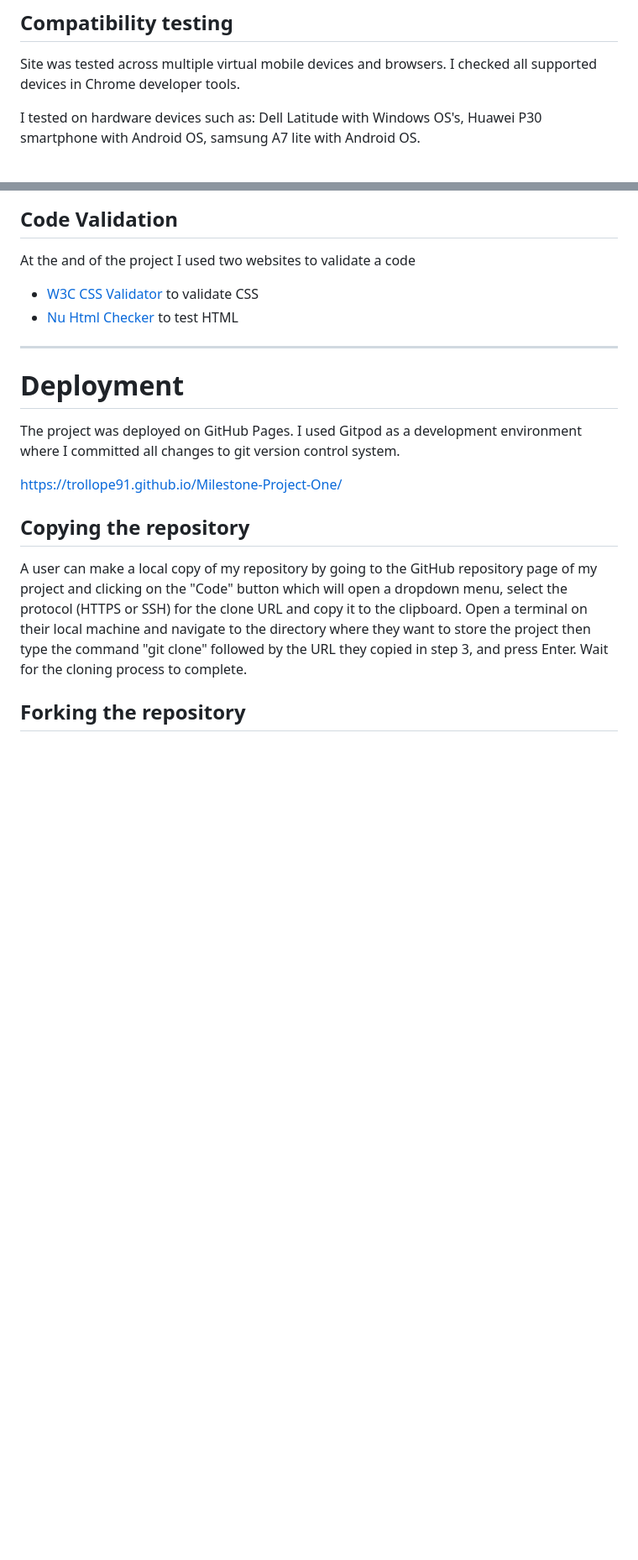
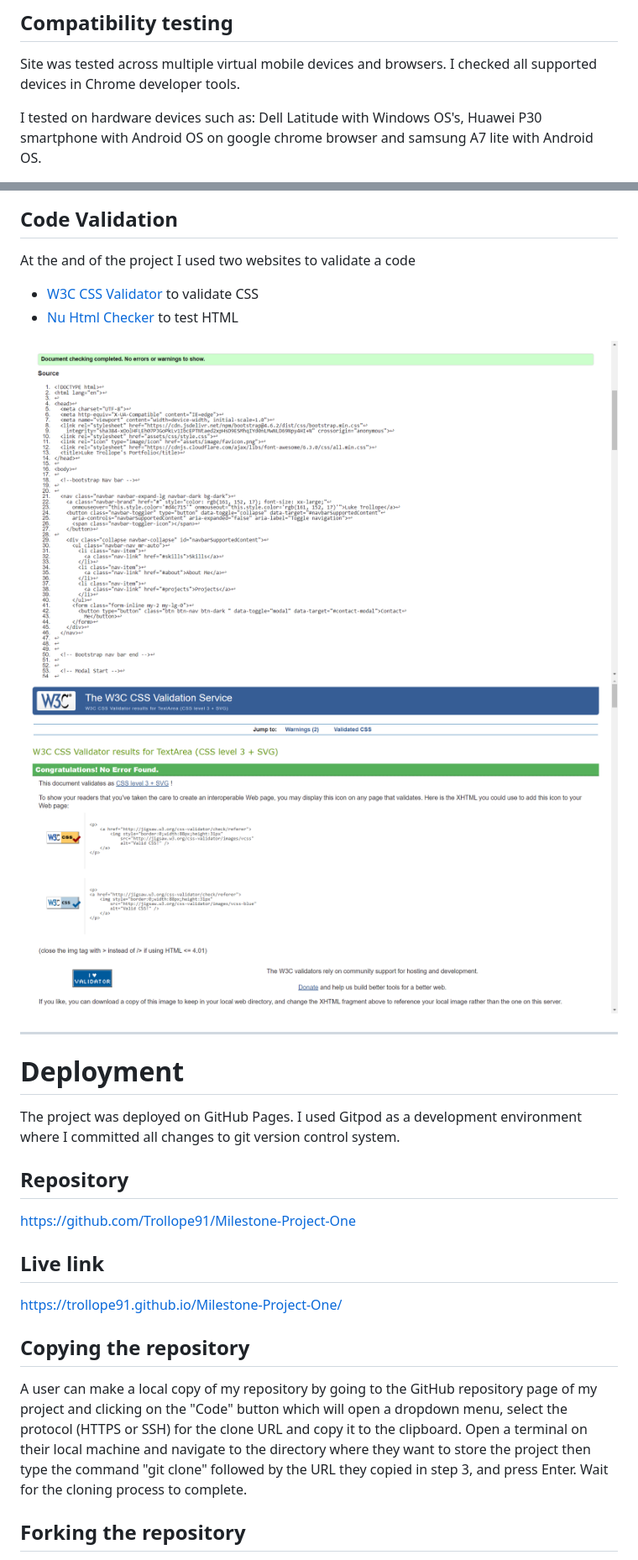
Before and after one commit to Trollope91/Milestone-Project-One, a Markdown page: README.md, 2 parts joined by grey strips. Shown at 84% size. Drawn GitHub-style; pictures changed too: assets/documentation/css-check.png (added), assets/documentation/html-check.png (added); blank space fills up the shorter version.

Commit message:
Add user story and code check images

```diff
--- a/README.md
+++ b/README.md
@@ -174,5 +176,5 @@ ___
 ## Compatibility testing
  Site was tested across multiple virtual mobile devices and browsers. I checked all supported devices in Chrome developer tools.
 
- I tested on hardware devices such as: Dell Latitude with Windows OS's, Huawei P30 smartphone with Android OS, samsung A7 lite with Android OS.
+ I tested on hardware devices such as: Dell Latitude with Windows OS's, Huawei P30 smartphone with Android OS on google chrome browser and samsung A7 lite with Android OS.
 
@@ -231,12 +234,21 @@ I run [Lighthouse](https://developers.google.com/web/tools/lighthouse/) tool to
  * [W3C CSS Validator](https://jigsaw.w3.org/css-validator/) to validate CSS
  * [Nu Html Checker](https://validator.w3.org/) to test HTML
 
+ ![Html-validation](/assets/documentation/html-check.png)
+ ![Css-validation](/assets/documentation/css-check.png)
+
 
 
 ___
 # Deployment
 
 The project was deployed on GitHub Pages. I used Gitpod as a development environment where I committed all changes to git version control system.
+
+## Repository
+
+https://github.com/Trollope91/Milestone-Project-One
+
+## Live link
 
 https://trollope91.github.io/Milestone-Project-One/
 
```
Also changed, not shown: other parts of README.md (+5 -2 lines), assets/documentation/brand.png (renamed from assets/image/brand.png), assets/documentation/brand2.png (renamed from assets/image/brand2.png), 2 other files.
